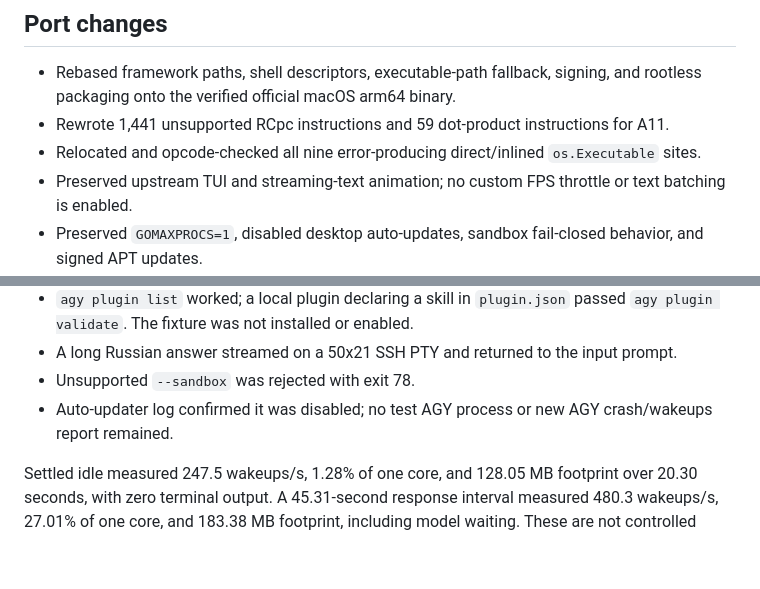
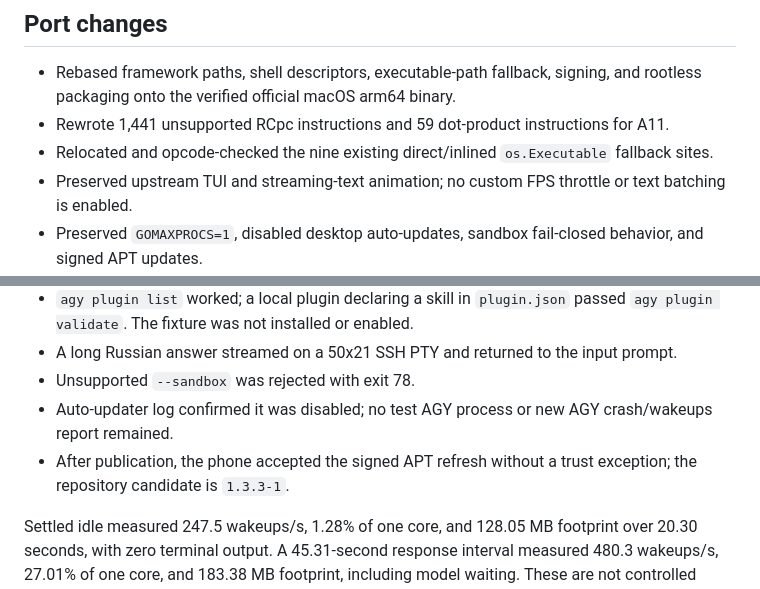
Before and after one commit to Profit155/agy-ios-repo, a Markdown page: RELEASE_NOTES_1.3.3-1.md, 2 parts joined by grey strips. Rendered like a GitHub page; blank space fills up the shorter version.

Commit message:
Document verified signed APT update on device

```diff
--- a/RELEASE_NOTES_1.3.3-1.md
+++ b/RELEASE_NOTES_1.3.3-1.md
@@ -6,7 +6,7 @@ Unofficial port of [upstream AGY 1.3.3](https://github.com/google-antigravity/an
 
 - Rebased framework paths, shell descriptors, executable-path fallback, signing, and rootless packaging onto the verified official macOS arm64 binary.
 - Rewrote 1,441 unsupported RCpc instructions and 59 dot-product instructions for A11.
-- Relocated and opcode-checked all nine error-producing direct/inlined `os.Executable` sites.
+- Relocated and opcode-checked the nine existing direct/inlined `os.Executable` fallback sites.
 - Preserved upstream TUI and streaming-text animation; no custom FPS throttle or text batching is enabled.
 - Preserved `GOMAXPROCS=1`, disabled desktop auto-updates, sandbox fail-closed behavior, and signed APT updates.
 - Older packages remain available for rollback.
@@ -22,6 +22,7 @@ Unofficial port of [upstream AGY 1.3.3](https://github.com/google-antigravity/an
 - A long Russian answer streamed on a 50x21 SSH PTY and returned to the input prompt.
 - Unsupported `--sandbox` was rejected with exit 78.
 - Auto-updater log confirmed it was disabled; no test AGY process or new AGY crash/wakeups report remained.
+- After publication, the phone accepted the signed APT refresh without a trust exception; the repository candidate is `1.3.3-1`.
 
 Settled idle measured 247.5 wakeups/s, 1.28% of one core, and 128.05 MB footprint over 20.30 seconds, with zero terminal output. A 45.31-second response interval measured 480.3 wakeups/s, 27.01% of one core, and 183.38 MB footprint, including model waiting. These are not controlled version comparisons, and wakeups are not watts. The port still has a high wakeup rate; the upstream timer/output fixes do not establish a major battery-efficiency gain for normal TUI use.
 
```
